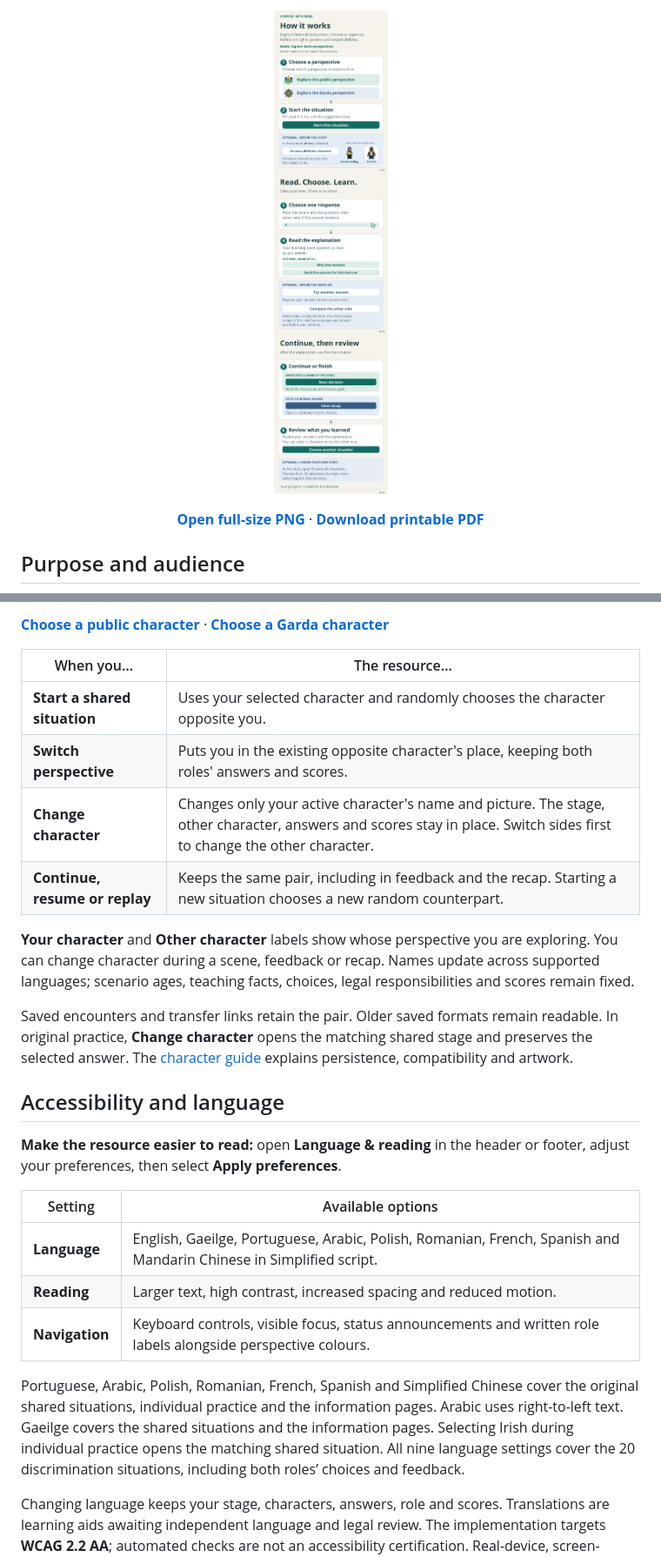
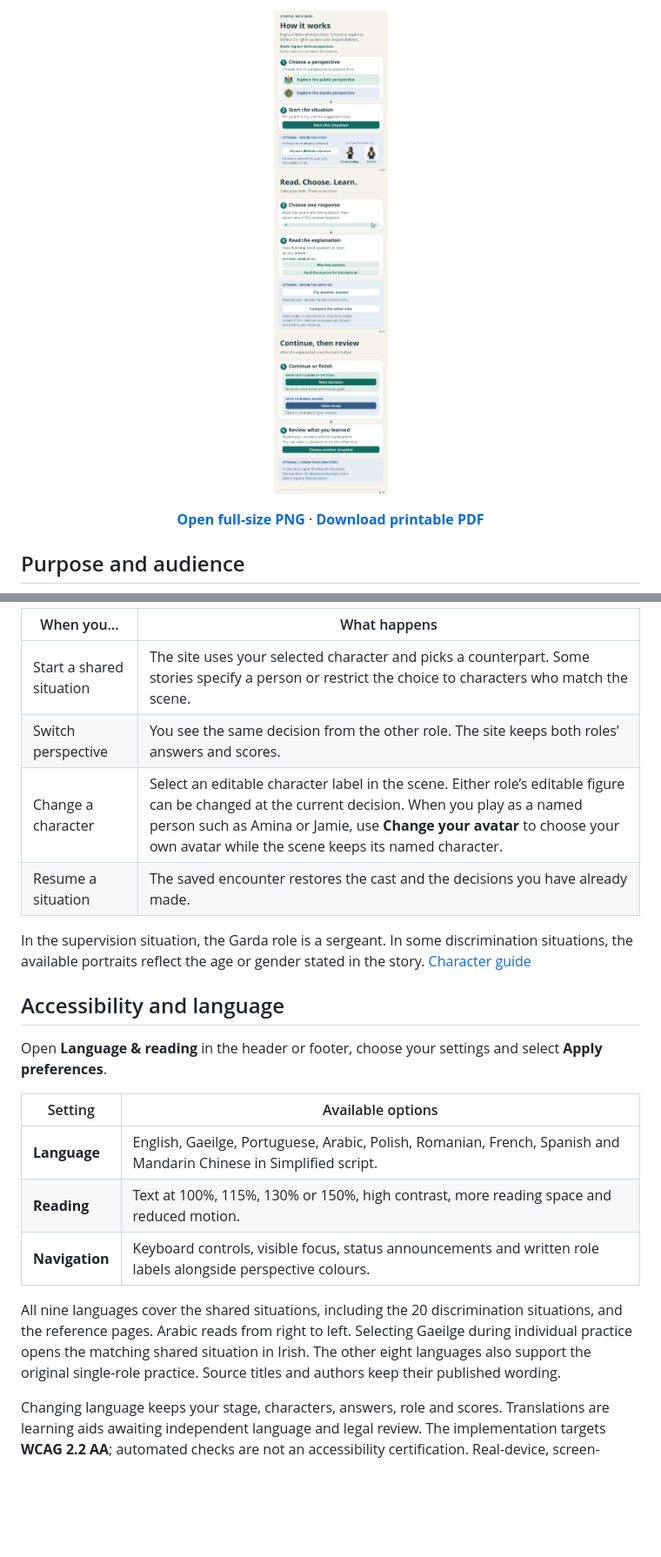
Before and after one commit to SamOBrienOlinger/stopped-both-sides, a Markdown page: README.md, 2 parts joined by grey strips. Shown at 87% size. Rendered like a GitHub page; pictures changed too: docs/user-guide/stopped-both-sides-user-flow.png; blank space fills up the shorter version.

Commit message:
Update README and illustrated guide to match the live learning experience

```diff
--- a/README.md
+++ b/README.md
@@ -76,7 +77,7 @@ A guide to the six steps above, with larger text and a single column for reading
 
 <p align="center">
   <a href="docs/user-guide/stopped-both-sides-user-flow.png?raw=true">
-    <img src="docs/user-guide/stopped-both-sides-user-flow.png" width="440" alt="First-time guide to Explore both perspectives. 1. Choose the public or Garda role. A character is ready; optionally select Choose a different character, illustrated with Garda Aisling and Daniel, choose one, then Done. 2. Select Start this situation, or Browse all situations and then Explore this situation. 3. Read the fictional scene and choose a response. 4. Read the explanation and optional supporting details. Try another answer changes your current role's answer. Compare the other side switches roles at the same point and keeps your first answer; answer in that role before continuing if needed. 5. Select Next decision to read another scene, or View recap after your final answer. 6. Review choices and explanations, revisit a decision, try the other role or choose another situation. Your progress is saved in this browser.">
+    <img src="docs/user-guide/stopped-both-sides-user-flow.png" width="440" alt="Illustrated version of the six steps above, showing character selection, a response, feedback, perspective switching and the recap.">
   </a>
 </p>
 
@@ -113,28 +112,24 @@ The original single-role practice also remains available: six public situations
 
-**[Choose a public character](https://samobrienolinger.github.io/stopped-both-sides/#encounters/public)** · **[Choose a Garda character](https://samobrienolinger.github.io/stopped-both-sides/garda/#encounters/garda)**
+| When you… | What happens |
+| --- | --- |
+| Start a shared situation | The site uses your selected character and picks a counterpart. Some stories specify a person or restrict the choice to characters who match the scene. |
+| Switch perspective | You see the same decision from the other role. The site keeps both roles’ answers and scores. |
+| Change a character | Select an editable character label in the scene. Either role’s editable figure can be changed at the current decision. When you play as a named person such as Amina or Jamie, use **Change your avatar** to choose your own avatar while the scene keeps its named character. |
+| Resume a situation | The saved encounter restores the cast and the decisions you have already made. |
 
-| When you… | The resource… |
-| --- | --- |
-| **Start a shared situation** | Uses your selected character and randomly chooses the character opposite you. |
-| **Switch perspective** | Puts you in the existing opposite character's place, keeping both roles' answers and scores. |
-| **Change character** | Changes only your active character's name and picture. The stage, other character, answers and scores stay in place. Switch sides first to change the other character. |
-| **Continue, resume or replay** | Keeps the same pair, including in feedback and the recap. Starting a new situation chooses a new random counterpart. |
-
-**Your character** and **Other character** labels show whose perspective you are exploring. You can change character during a scene, feedback or recap. Names update across supported languages; scenario ages, teaching facts, choices, legal responsibilities and scores remain fixed.
-
-Saved encounters and transfer links retain the pair. Older saved formats remain readable. In original practice, **Change character** opens the matching shared stage and preserves the selected answer. The [character guide](docs/CHARACTERS.md) explains persistence, compatibility and artwork.
+In the supervision situation, the Garda role is a sergeant. In some discrimination situations, the available portraits reflect the age or gender stated in the story. [Character guide](docs/CHARACTERS.md)
 
 ## Accessibility and language
 
-**Make the resource easier to read:** open **Language & reading** in the header or footer, adjust your preferences, then select **Apply preferences**.
+Open **Language & reading** in the header or footer, choose your settings and select **Apply preferences**.
 
 | Setting | Available options |
 | --- | --- |
 | **Language** | English, Gaeilge, Portuguese, Arabic, Polish, Romanian, French, Spanish and Mandarin Chinese in Simplified script. |
-| **Reading** | Larger text, high contrast, increased spacing and reduced motion. |
+| **Reading** | Text at 100%, 115%, 130% or 150%, high contrast, more reading space and reduced motion. |
 | **Navigation** | Keyboard controls, visible focus, status announcements and written role labels alongside perspective colours. |
 
-Portuguese, Arabic, Polish, Romanian, French, Spanish and Simplified Chinese cover the original shared situations, individual practice and the information pages. Arabic uses right-to-left text. Gaeilge covers the shared situations and the information pages. Selecting Irish during individual practice opens the matching shared situation. All nine language settings cover the 20 discrimination situations, including both roles’ choices and feedback.
+All nine languages cover the shared situations, including the 20 discrimination situations, and the reference pages. Arabic reads from right to left. Selecting Gaeilge during individual practice opens the matching shared situation in Irish. The other eight languages also support the original single-role practice. Source titles and authors keep their published wording.
 
 Changing language keeps your stage, characters, answers, role and scores. Translations are learning aids awaiting independent language and legal review. The implementation targets **WCAG 2.2 AA**; automated checks are not an accessibility certification. Real-device, screen-reader and disabled-user testing remain necessary.
 
```
Also changed, not shown: other parts of README.md (+39 -45 lines), 3 other files.
